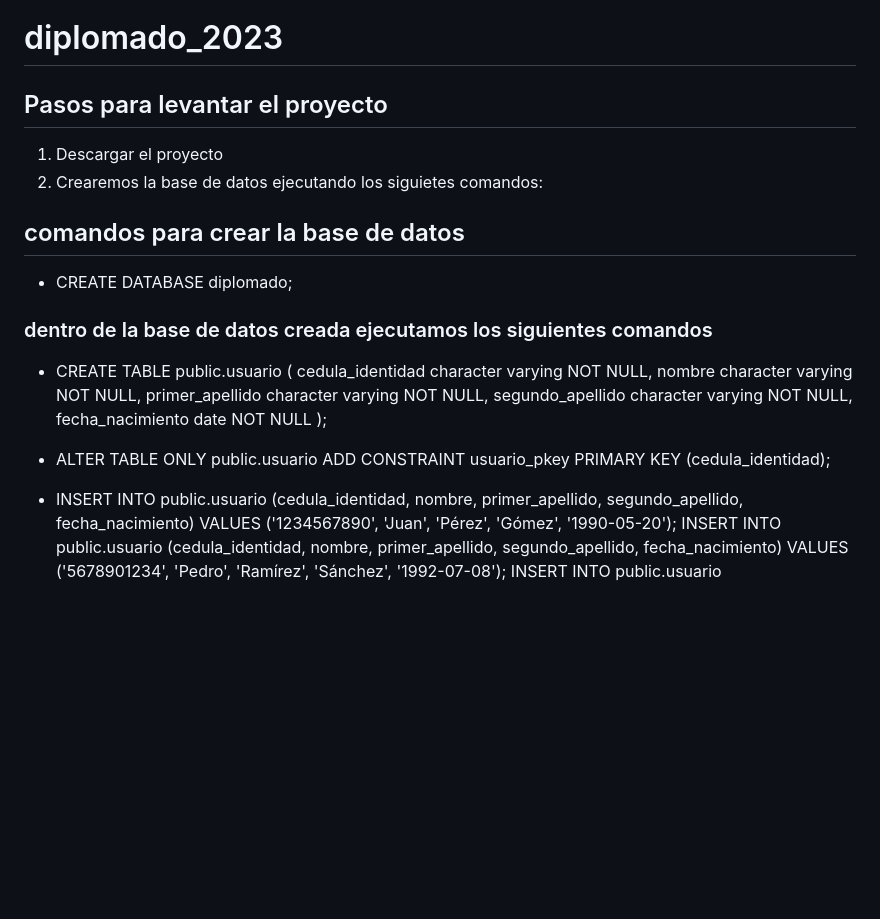
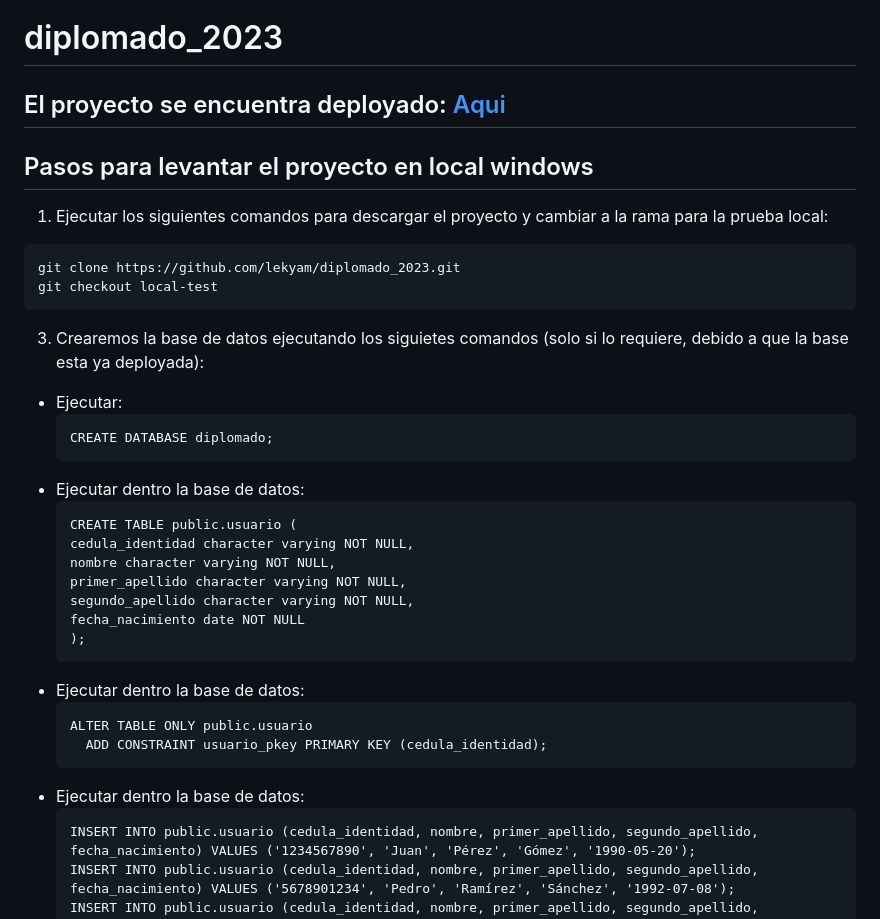
Before and after one commit to lekyam/diplomado_2023, a Markdown page: README.md, the part around the change printed below. Rendered like a GitHub page; blank space fills up the shorter version.

```diff
--- a/README.md
+++ b/README.md
@@ -1,28 +1,37 @@
 # diplomado_2023
 
-## Pasos para levantar el proyecto
+## El proyecto se encuentra deployado: [Aqui](https://flask-project-p2pp.onrender.com/)
 
-1. Descargar el proyecto
-2. Crearemos la base de datos ejecutando los siguietes comandos:
+## Pasos para levantar el proyecto en local windows
 
-## comandos para crear la base de datos
-
-- CREATE DATABASE diplomado;
-
-### dentro de la base de datos creada ejecutamos los siguientes comandos
-
-- CREATE TABLE public.usuario (
+1. Ejecutar los siguientes comandos para descargar el proyecto y cambiar a la rama para la prueba local:
+~~~
+git clone https://github.com/lekyam/diplomado_2023.git
+git checkout local-test
+~~~
+3. Crearemos la base de datos ejecutando los siguietes comandos (solo si lo requiere, debido a que la base esta ya deployada):
+- Ejecutar:
+  ~~~
+  CREATE DATABASE diplomado;
+  ~~~
+- Ejecutar dentro la base de datos:
+  ~~~
+  CREATE TABLE public.usuario (
   cedula_identidad character varying NOT NULL,
   nombre character varying NOT NULL,
   primer_apellido character varying NOT NULL,
   segundo_apellido character varying NOT NULL,
   fecha_nacimiento date NOT NULL
   );
-
-- ALTER TABLE ONLY public.usuario
-  ADD CONSTRAINT usuario_pkey PRIMARY KEY (cedula_identidad);
-
-- INSERT INTO public.usuario (cedula_identidad, nombre, primer_apellido, segundo_apellido, fecha_nacimiento) VALUES ('1234567890', 'Juan', 'Pérez', 'Gómez', '1990-05-20');
+  ~~~
+- Ejecutar dentro la base de datos:
+  ~~~
+  ALTER TABLE ONLY public.usuario
+    ADD CONSTRAINT usuario_pkey PRIMARY KEY (cedula_identidad);
+  ~~~
+- Ejecutar dentro la base de datos:
+  ~~~
+  INSERT INTO public.usuario (cedula_identidad, nombre, primer_apellido, segundo_apellido, fecha_nacimiento) VALUES ('1234567890', 'Juan', 'Pérez', 'Gómez', '1990-05-20');
   INSERT INTO public.usuario (cedula_identidad, nombre, primer_apellido, segundo_apellido, fecha_nacimiento) VALUES ('5678901234', 'Pedro', 'Ramírez', 'Sánchez', '1992-07-08');
   INSERT INTO public.usuario (cedula_identidad, nombre, primer_apellido, segundo_apellido, fecha_nacimiento) VALUES ('2345678901', 'Laura', 'Martínez', 'Hernández', '1988-12-03');
   INSERT INTO public.usuario (cedula_identidad, nombre, primer_apellido, segundo_apellido, fecha_nacimiento) VALUES ('8901234567', 'Carlos', 'López', 'Jiménez', '1995-03-25');
```
Also changed, not shown: other parts of README.md (+24 -10 lines).
